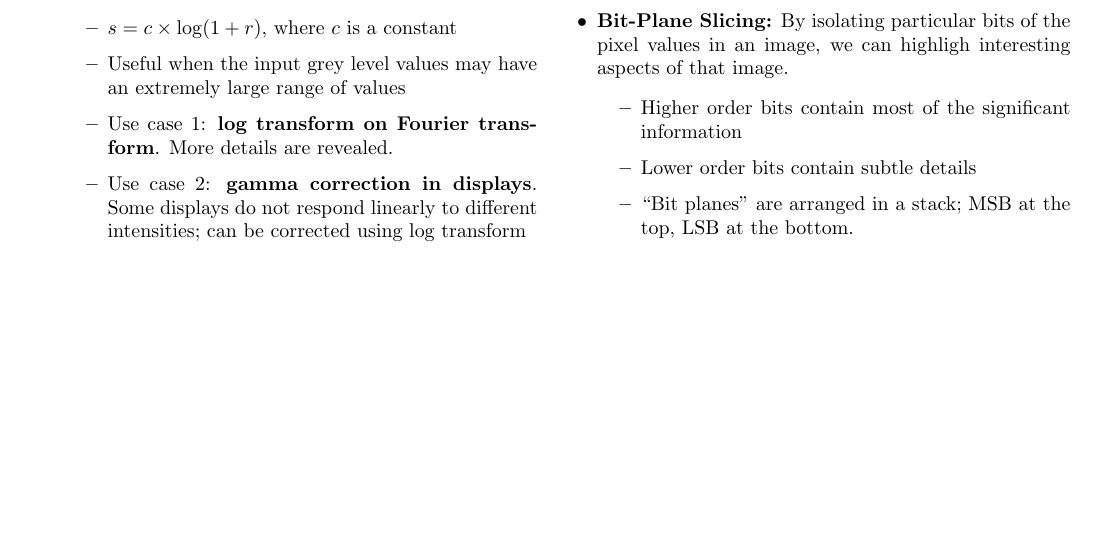
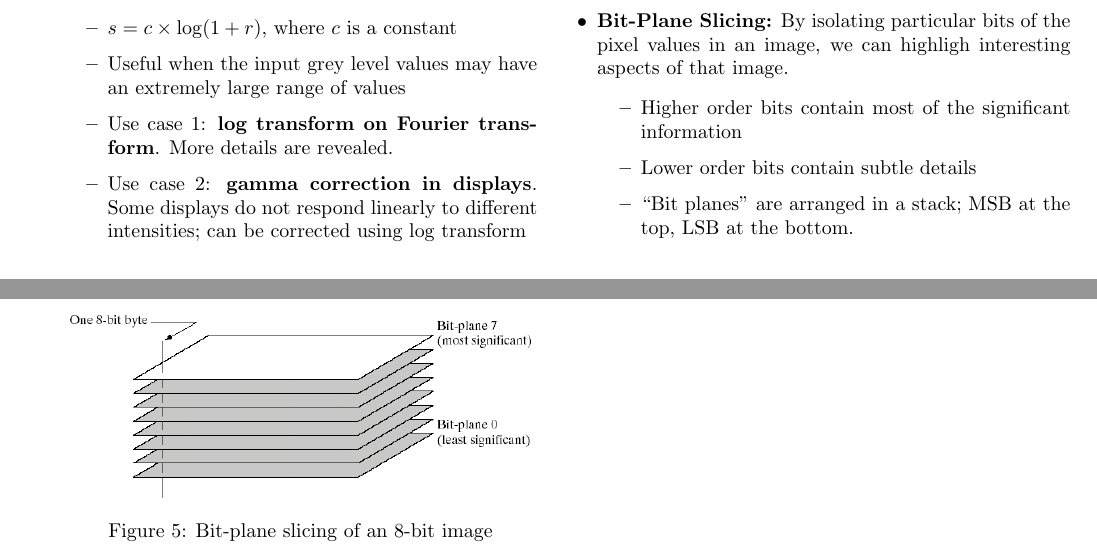
Before and after one commit to JU-MCSE-AI-DS/IPCV-Cheatsheet, a LaTeX document (main.tex, which reads partials/enhancement.tex): part of page 3 of 3 before the commit and two parts of pages 3 and 4 of 4 after it, the two joined at a grey line, cut so that both start at the same text, the shorter picture padded with empty space. Compiled offline with pdfLaTeX.

Commit message:
docs(enhancement): add bit plane stack image

```diff
--- a/partials/enhancement.tex
+++ b/partials/enhancement.tex
@@ -182,4 +182,13 @@ the background.
         top, LSB at the bottom.
     \end{itemize}
 
+    \begin{minipage}{\linewidth}
+      \begin{figure}[H]
+        \centering
+        \includegraphics[width=\linewidth]{images/bit_plane_slicing.png}
+        \caption{Bit-plane slicing of an 8-bit image}
+      \end{figure}
+      \vspace{-0.5cm}
+    \end{minipage}
+
 \end{itemize}
```
Also changed, not shown: images/bit_plane_slicing.png (added).
